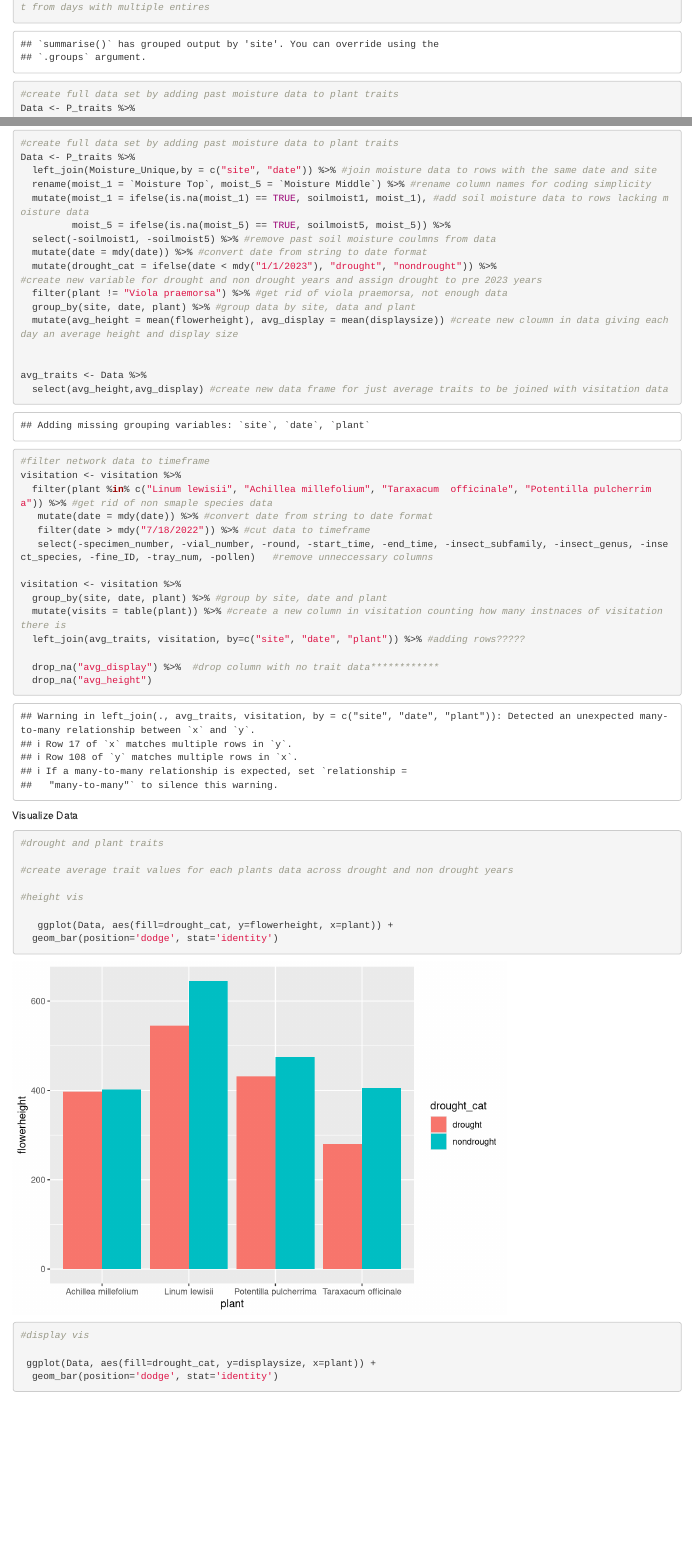
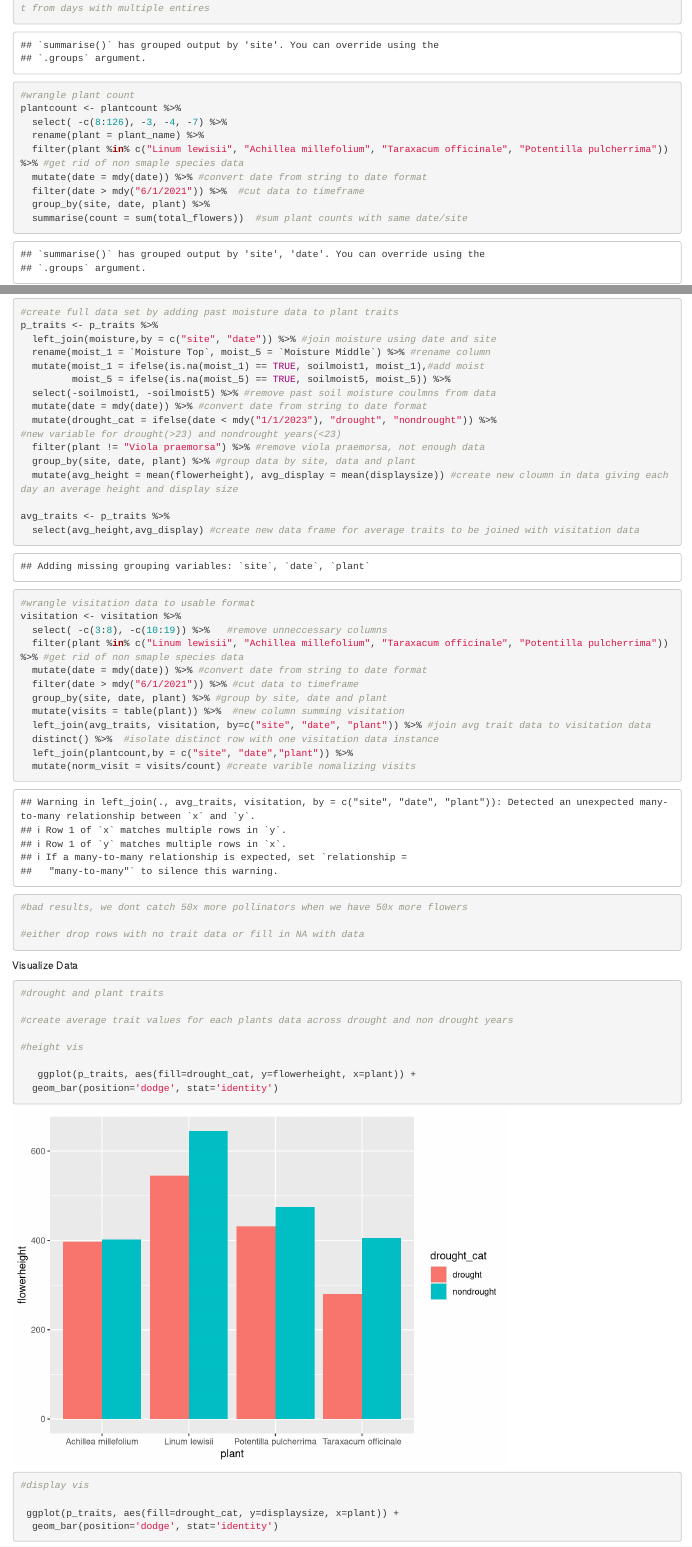
Before and after one commit to zachzarling/RMBL_git, an R Markdown document (RMBL_data_analysis.Rmd): the page in a window 1100 px wide, from 1120 px down before the commit and from 3710 px down after it, so that both start at the same text, and a second part further down, joined at a grey line. Rendered offline with R 4.5, knitr and Pandoc, with nearby package versions.

Commit message:
lower case data frame names, include plant count to normalize visitation, clean comments and code, isolate distinct rows in visitation, normalize visitation variable,

````diff
--- a/RMBL_data_analysis.Rmd
+++ b/RMBL_data_analysis.Rmd
@@ -30,40 +32,51 @@
   group_by(site, date) %>%  #organize data by site and date
   summarise(soilmoist1 = first(soilmoist1), soilmoist5 = first(soilmoist5)) #extract the first moisture data point from days with multiple entires
 
+#wrangle plant count
+plantcount <- plantcount %>%
+  select( -c(8:126), -3, -4, -7) %>%
+  rename(plant = plant_name) %>%
+  filter(plant %in% c("Linum lewisii", "Achillea millefolium", "Taraxacum officinale", "Potentilla pulcherrima")) %>% #get rid of non smaple species data
+  mutate(date = mdy(date)) %>% #convert date from string to date format
+  filter(date > mdy("6/1/2021")) %>%  #cut data to timeframe
+  group_by(site, date, plant) %>%
+  summarise(count = sum(total_flowers))  #sum plant counts with same date/site
+
+
 
 #create full data set by adding past moisture data to plant traits
-Data <- P_traits %>%
-  left_join(Moisture_Unique,by = c("site", "date")) %>% #join moisture data to rows with the same date and site
-  rename(moist_1 = `Moisture Top`, moist_5 = `Moisture Middle`) %>% #rename column names for coding simplicity
-  mutate(moist_1 = ifelse(is.na(moist_1) == TRUE, soilmoist1, moist_1), #add soil moisture data to rows lacking moisture data
+p_traits <- p_traits %>%
+  left_join(moisture,by = c("site", "date")) %>% #join moisture using date and site
+  rename(moist_1 = `Moisture Top`, moist_5 = `Moisture Middle`) %>% #rename column
+  mutate(moist_1 = ifelse(is.na(moist_1) == TRUE, soilmoist1, moist_1),#add moist
          moist_5 = ifelse(is.na(moist_5) == TRUE, soilmoist5, moist_5)) %>%
   select(-soilmoist1, -soilmoist5) %>% #remove past soil moisture coulmns from data
   mutate(date = mdy(date)) %>% #convert date from string to date format
   mutate(drought_cat = ifelse(date < mdy("1/1/2023"), "drought", "nondrought")) %>%
-#create new variable for drought and non drought years and assign drought to pre 2023 years
-  filter(plant != "Viola praemorsa") %>% #get rid of viola praemorsa, not enough data
+#new variable for drought(>23) and nondrought years(<23)
+  filter(plant != "Viola praemorsa") %>% #remove viola praemorsa, not enough data
   group_by(site, date, plant) %>% #group data by site, data and plant
   mutate(avg_height = mean(flowerheight), avg_display = mean(displaysize)) #create new cloumn in data giving each day an average height and display size
 
+avg_traits <- p_traits %>%
+  select(avg_height,avg_display) #create new data frame for average traits to be joined with visitation data
 
-avg_traits <- Data %>%
-  select(avg_height,avg_display) #create new data frame for just average traits to be joined with visitation data
+#wrangle visitation data to usable format
+visitation <- visitation %>%
+  select( -c(3:8), -c(10:19)) %>%   #remove unneccessary columns
+  filter(plant %in% c("Linum lewisii", "Achillea millefolium", "Taraxacum officinale", "Potentilla pulcherrima")) %>% #get rid of non smaple species data
+  mutate(date = mdy(date)) %>% #convert date from string to date format
+  filter(date > mdy("6/1/2021")) %>% #cut data to timeframe
+  group_by(site, date, plant) %>% #group by site, date and plant
+  mutate(visits = table(plant)) %>%  #new column summing visitation
+  left_join(avg_traits, visitation, by=c("site", "date", "plant")) %>% #join avg trait data to visitation data
+  distinct() %>%  #isolate distinct row with one visitation data instance
+  left_join(plantcount,by = c("site", "date","plant")) %>%
+  mutate(norm_visit = visits/count) #create varible nomalizing visits
 
-#filter network data to timeframe
-visitation <- visitation %>%
-  filter(plant %in% c("Linum lewisii", "Achillea millefolium", "Taraxacum  officinale", "Potentilla pulcherrima")) %>% #get rid of non smaple species data
-   mutate(date = mdy(date)) %>% #convert date from string to date format
-   filter(date > mdy("7/18/2022")) %>% #cut data to timeframe
-   select(-specimen_number, -vial_number, -round, -start_time, -end_time, -insect_subfamily, -insect_genus, -insect_species, -fine_ID, -tray_num, -pollen)   #remove unneccessary columns
+#bad results, we dont catch 50x more pollinators when we have 50x more flowers
 
-visitation <- visitation %>%
-  group_by(site, date, plant) %>% #group by site, date and plant
-  mutate(visits = table(plant)) %>% #create a new column in visitation counting how many instnaces of visitation there is
-  left_join(avg_traits, visitation, by=c("site", "date", "plant")) %>% #adding rows?????
-
-  drop_na("avg_display") %>%  #drop column with no trait data************
-  drop_na("avg_height")
-
+#either drop rows with no trait data or fill in NA with data
 
 ```
 
@@ -77,13 +90,13 @@
 
 #height vis
 
-   ggplot(Data, aes(fill=drought_cat, y=flowerheight, x=plant)) +
+   ggplot(p_traits, aes(fill=drought_cat, y=flowerheight, x=plant)) +
   geom_bar(position='dodge', stat='identity')
 
 
 #display vis
 
- ggplot(Data, aes(fill=drought_cat, y=displaysize, x=plant)) +
+ ggplot(p_traits, aes(fill=drought_cat, y=displaysize, x=plant)) +
   geom_bar(position='dodge', stat='identity')
 
 #visitation vs height vis
````
Also changed, not shown: RMBL_data_analysis.Rmd (15 more changed lines).
